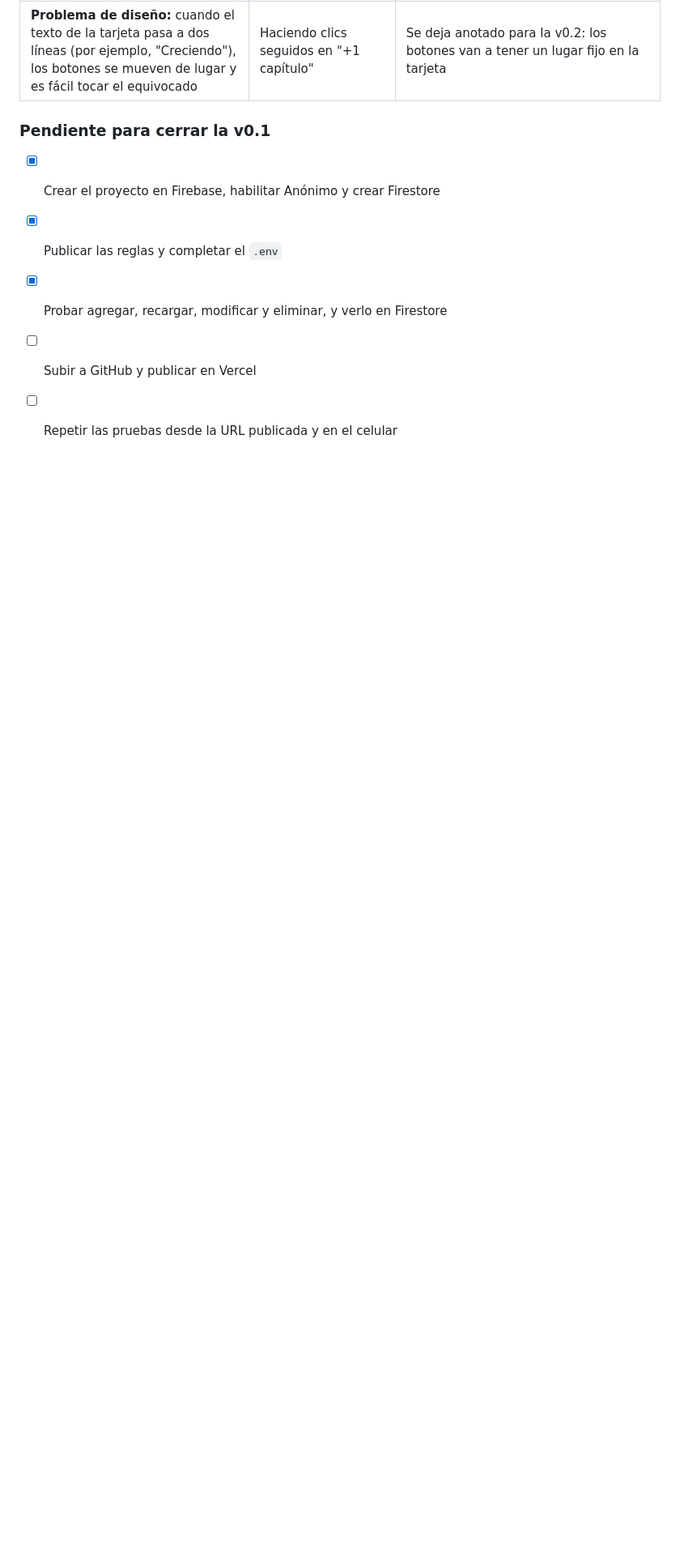
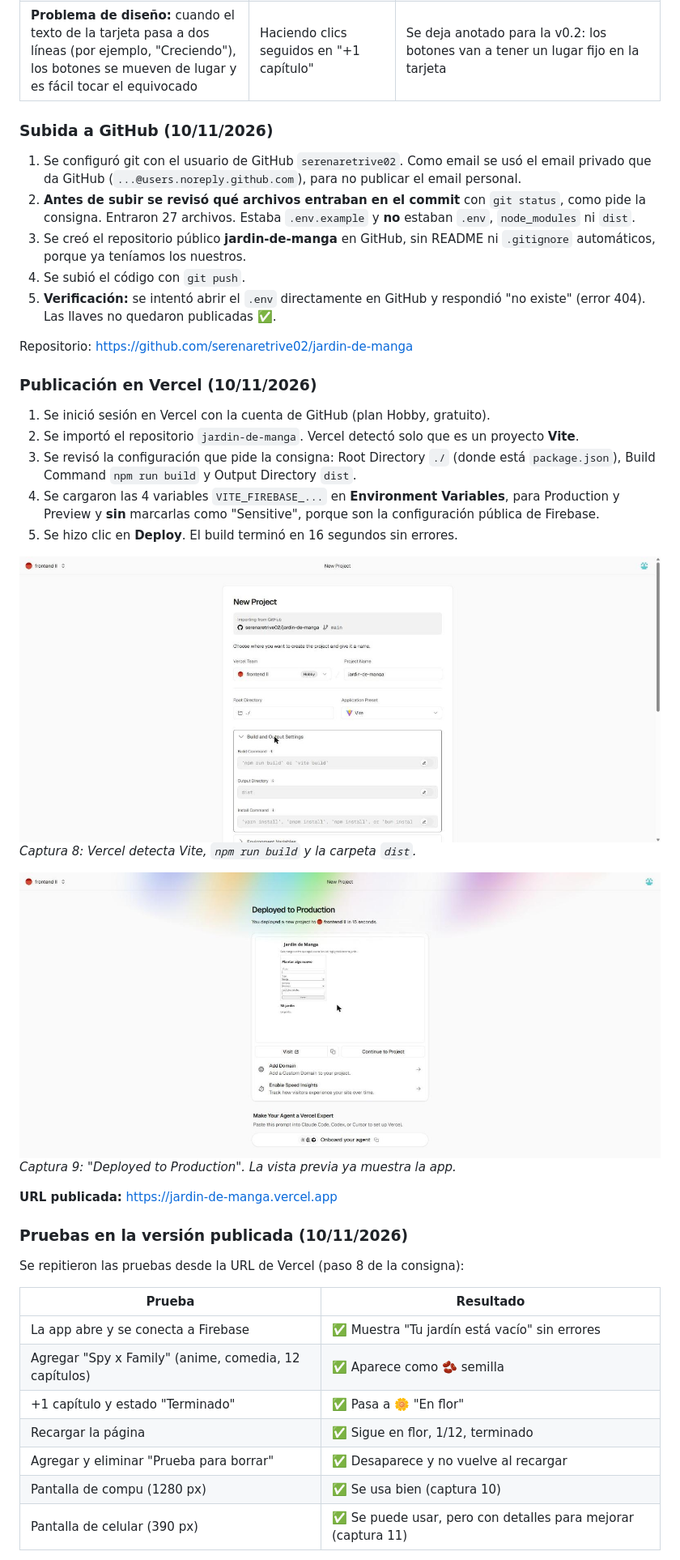
Before and after one commit to serenaretrive02/jardin-de-manga, a Markdown page: docs/bitacora.md, the part around one of its changes. Shown at 81% size. Drawn GitHub-style; pictures changed too: docs/capturas/v0.1-08-vercel-config.jpg (added), docs/capturas/v0.1-09-vercel-deploy.jpg (added); blank space fills up the shorter version.

```diff
--- a/docs/bitacora.md
+++ b/docs/bitacora.md
@@ -150,9 +150,40 @@ Se siguió el paso 5 de la consigna ("Verificar la integración") con `npm run d
 | En el `.env` los valores quedaron con un espacio después del `=` | Revisando el archivo antes de publicar | Se borraron los espacios. La consigna pide copiar solo los valores |
 | **Problema de diseño:** cuando el texto de la tarjeta pasa a dos líneas (por ejemplo, "Creciendo"), los botones se mueven de lugar y es fácil tocar el equivocado | Haciendo clics seguidos en "+1 capítulo" | Se deja anotado para la v0.2: los botones van a tener un lugar fijo en la tarjeta |
 
-### Pendiente para cerrar la v0.1
-- [x] Crear el proyecto en Firebase, habilitar Anónimo y crear Firestore
-- [x] Publicar las reglas y completar el `.env`
-- [x] Probar agregar, recargar, modificar y eliminar, y verlo en Firestore
-- [ ] Subir a GitHub y publicar en Vercel
-- [ ] Repetir las pruebas desde la URL publicada y en el celular
+### Subida a GitHub (10/11/2026)
+1. Se configuró git con el usuario de GitHub `serenaretrive02`. Como email se usó el email privado que da GitHub (`...@users.noreply.github.com`), para no publicar el email personal.
+2. **Antes de subir se revisó qué archivos entraban en el commit** con `git status`, como pide la consigna. Entraron 27 archivos. Estaba `.env.example` y **no** estaban `.env`, `node_modules` ni `dist`.
+3. Se creó el repositorio público **jardin-de-manga** en GitHub, sin README ni `.gitignore` automáticos, porque ya teníamos los nuestros.
+4. Se subió el código con `git push`.
+5. **Verificación:** se intentó abrir el `.env` directamente en GitHub y respondió "no existe" (error 404). Las llaves no quedaron publicadas ✅.
+
+Repositorio: https://github.com/serenaretrive02/jardin-de-manga
+
+### Publicación en Vercel (10/11/2026)
+1. Se inició sesión en Vercel con la cuenta de GitHub (plan Hobby, gratuito).
+2. Se importó el repositorio `jardin-de-manga`. Vercel detectó solo que es un proyecto **Vite**.
+3. Se revisó la configuración que pide la consigna: Root Directory `./` (donde está `package.json`), Build Command `npm run build` y Output Directory `dist`.
+4. Se cargaron las 4 variables `VITE_FIREBASE_...` en **Environment Variables**, para Production y Preview y **sin** marcarlas como "Sensitive", porque son la configuración pública de Firebase.
+5. Se hizo clic en **Deploy**. El build terminó en 16 segundos sin errores.
+
+![Configuración en Vercel](capturas/v0.1-08-vercel-config.jpg)
+*Captura 8: Vercel detecta Vite, `npm run build` y la carpeta `dist`.*
+
+![Deploy exitoso](capturas/v0.1-09-vercel-deploy.jpg)
+*Captura 9: "Deployed to Production". La vista previa ya muestra la app.*
+
+**URL publicada:** https://jardin-de-manga.vercel.app
+
+### Pruebas en la versión publicada (10/11/2026)
+Se repitieron las pruebas desde la URL de Vercel (paso 8 de la consigna):
+
+| Prueba | Resultado |
+|---|---|
+| La app abre y se conecta a Firebase | ✅ Muestra "Tu jardín está vacío" sin errores |
+| Agregar "Spy x Family" (anime, comedia, 12 capítulos) | ✅ Aparece como 🫘 semilla |
+| +1 capítulo y estado "Terminado" | ✅ Pasa a 🌼 "En flor" |
+| Recargar la página | ✅ Sigue en flor, 1/12, terminado |
+| Agregar y eliminar "Prueba para borrar" | ✅ Desaparece y no vuelve al recargar |
+| Pantalla de compu (1280 px) | ✅ Se usa bien (captura 10) |
+| Pantalla de celular (390 px) | ✅ Se puede usar, pero con detalles para mejorar (captura 11) |
+
```
Also changed, not shown: other parts of docs/bitacora.md (+21 -0 lines), README.md (+3 -2 lines), docs/informe.md (+6 -2 lines), docs/capturas/v0.1-10-vercel-celular.png (added), docs/capturas/v0.1-10-vercel-compu.png (added), 1 other file.
